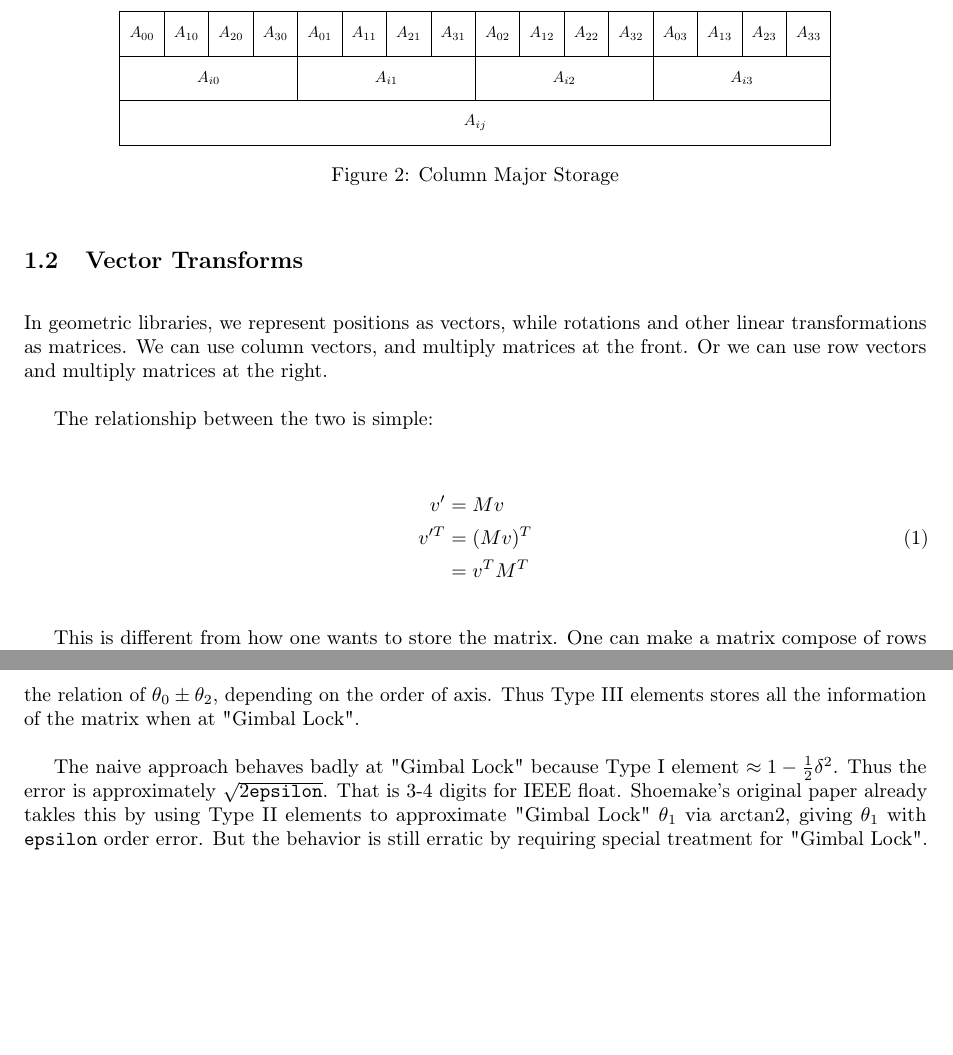
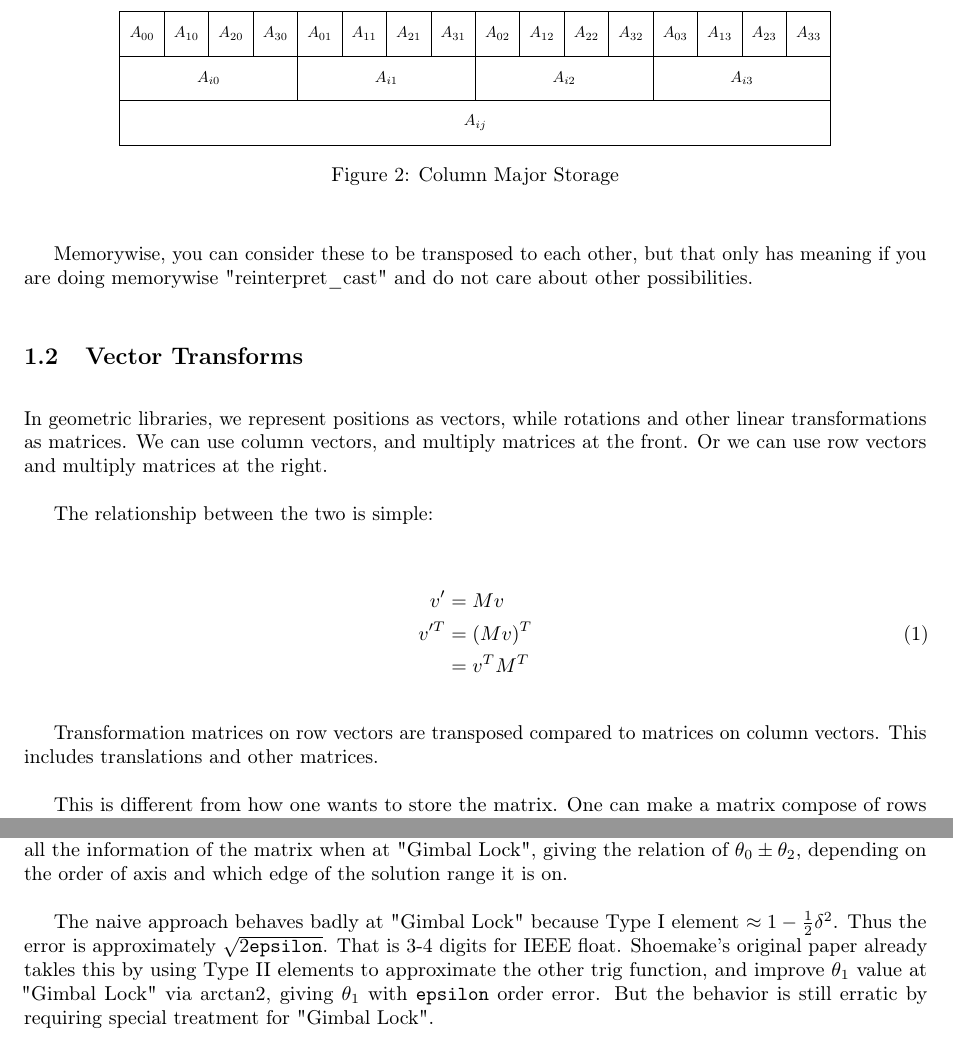
Before and after one commit to shangjiaxuan/EulerAngles, a LaTeX paper (Docs/Documentation.tex): two parts of pages 2 and 6 of 13, joined at a grey line, cut so that both start at the same text, the shorter picture padded with empty space. Compiled offline with pdfLaTeX.

Commit message:
update doc

```diff
--- a/Docs/Documentation.tex
+++ b/Docs/Documentation.tex
@@ -198,6 +198,10 @@ column major in memory.
 \label{column_major_storage}
 \end{figure}
 
+Memorywise, you can consider these to be transposed to each other, but
+that only has meaning if you are doing memorywise "reinterpret\_cast" and
+do not care about other possibilities.
+
 \subsection{Vector Transforms}
 In geometric libraries, we represent positions as vectors, while rotations and
 other linear transformations as matrices. We can use column vectors, and multiply
@@ -213,6 +217,9 @@ v'^T &= (Mv)^T \\
 &= v^T M^T
 \end{split}
 \end{equation}
+
+Transformation matrices on row vectors are transposed compared to matrices on
+column vectors. This includes translations and other matrices.
 
 This is different from how one wants to store the matrix. One can make a matrix
 compose of rows while using column vectors. The mismatch only matters if
@@ -484,15 +491,16 @@ Normally we use Type \Rom{1} element to calculate $\theta_1$, and then with the
 said assumption, use Type \Rom{2} to calculate $\theta_0, \theta_2$. Type \Rom{3} elements are
 discarded and only accessed on the special occasion of "Gimbal Lock".
 
-When at "Gimbal Lock" Type \Rom{1} element goes to 1, Type \Rom{2} elements go to 0. Type
-\Rom{3} elements give the relation of $\theta_0\pm\theta_2$, depending on the order of axis.
-Thus Type \Rom{3} elements stores all the information of the matrix when at "Gimbal Lock".
+When at "Gimbal Lock" Type \Rom{1} element goes to 1, Type \Rom{2} elements go to 0. Type \Rom{3}
+elements stores all the information of the matrix when at "Gimbal Lock", giving the relation of
+$\theta_0\pm\theta_2$, depending on the order of axis and which edge of the solution range it is on.
 
 The naive approach behaves badly at "Gimbal Lock" because Type \Rom{1} element $\approx 1-\frac12 \delta^2$.
 Thus the error is approximately $\sqrt{2\mathtt{epsilon}}$. That is 3-4 digits for IEEE float.
 Shoemake's original paper already takles this by using Type \Rom{2} elements to approximate
-"Gimbal Lock" $\theta_1$ via $\arctantwo$, giving $\theta_1$ with $\mathtt{epsilon}$ order error.
-But the behavior is still erratic by requiring special treatment for "Gimbal Lock".
+the other trig function, and improve $\theta_1$ value at "Gimbal Lock" via $\arctantwo$,
+giving $\theta_1$ with $\mathtt{epsilon}$ order error. But the behavior is still erratic by
+requiring special treatment for "Gimbal Lock".
 
 Mike's improvement is that Type \Rom{3} elements is used along with prior calculated
 $\theta_0$ to give $\theta_2$. This automatically satisfies the relationship between
```
Also changed, not shown: Docs/Documentation.tex (2 more changed lines).
